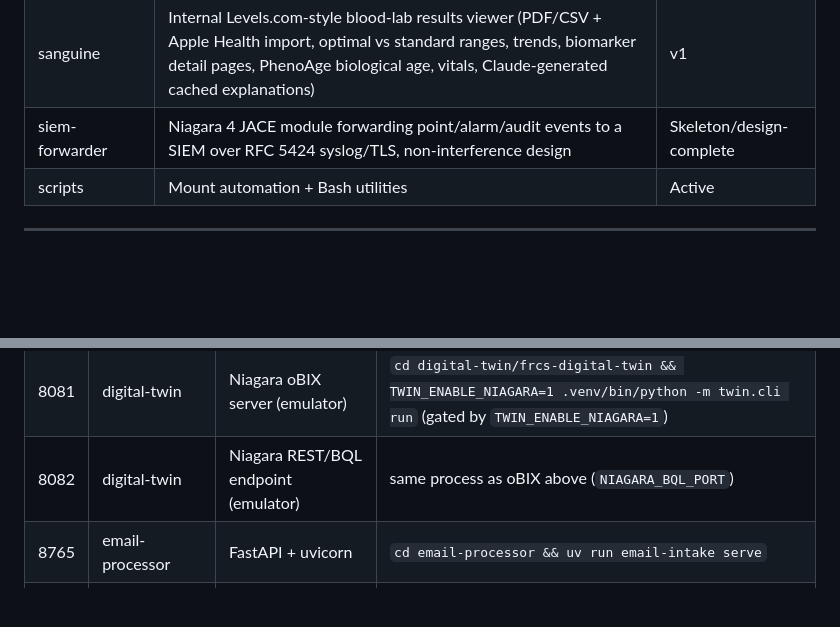
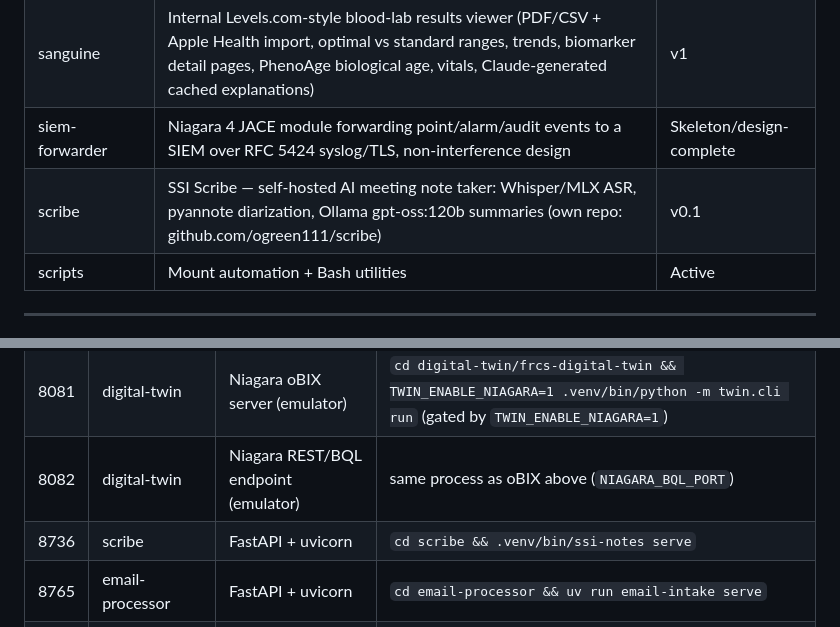
Before and after one commit to ogreen111/dev-portfolio, a Markdown page: CLAUDE.md, 2 parts joined by grey strips. Rendered like a GitHub page; blank space fills up the shorter version.

```diff
--- a/CLAUDE.md
+++ b/CLAUDE.md
@@ -39,6 +39,7 @@ This directory (`~/Documents/dev/`) is the root of a personal development worksp
 | niagara-llm | External LLM analysis brain for Niagara BAS (oBIX/REST-BQL/SQL); real-time + history FDD, Claude diagnosis | v1 |
 | sanguine | Internal Levels.com-style blood-lab results viewer (PDF/CSV + Apple Health import, optimal vs standard ranges, trends, biomarker detail pages, PhenoAge biological age, vitals, Claude-generated cached explanations) | v1 |
 | siem-forwarder | Niagara 4 JACE module forwarding point/alarm/audit events to a SIEM over RFC 5424 syslog/TLS, non-interference design | Skeleton/design-complete |
+| scribe | SSI Scribe — self-hosted AI meeting note taker: Whisper/MLX ASR, pyannote diarization, Ollama gpt-oss:120b summaries (own repo: github.com/ogreen111/scribe) | v0.1 |
 | scripts | Mount automation + Bash utilities | Active |
 
 ---
@@ -103,6 +104,7 @@ Reserved ports for the dev portfolio. Each app binds its assigned port on startu
 | 8080 | digital-twin | Flask HMI | `cd digital-twin/frcs-digital-twin && WEB_HMI_PORT=8080 .venv/bin/python -m twin.cli run` |
 | 8081 | digital-twin | Niagara oBIX server (emulator) | `cd digital-twin/frcs-digital-twin && TWIN_ENABLE_NIAGARA=1 .venv/bin/python -m twin.cli run` (gated by `TWIN_ENABLE_NIAGARA=1`) |
 | 8082 | digital-twin | Niagara REST/BQL endpoint (emulator) | same process as oBIX above (`NIAGARA_BQL_PORT`) |
+| 8736 | scribe | FastAPI + uvicorn | `cd scribe && .venv/bin/ssi-notes serve` |
 | 8765 | email-processor | FastAPI + uvicorn | `cd email-processor && uv run email-intake serve` |
 | 8767 | past-performance | FastAPI + uvicorn | `cd past-performance && .venv/bin/uvicorn app.main:app --host 0.0.0.0 --port 8767` |
 | 8768 | project-tracking | FastAPI + uvicorn | `cd project-tracking && PT_PORT=8768 .venv/bin/python -m webapp` |
```
Also changed, not shown: README.md (+4 -0 lines).
